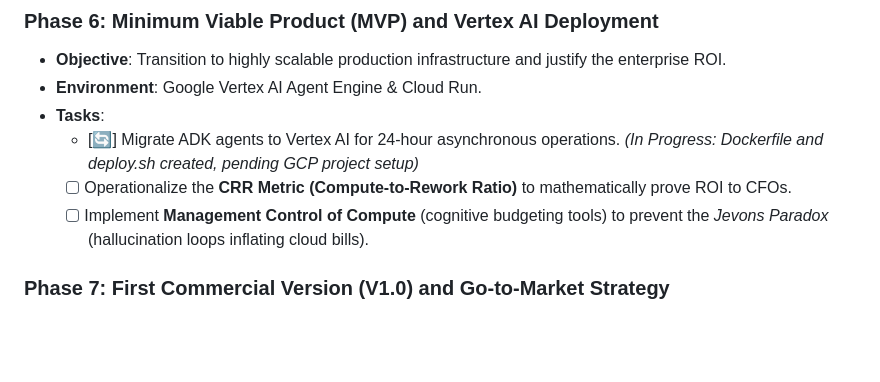
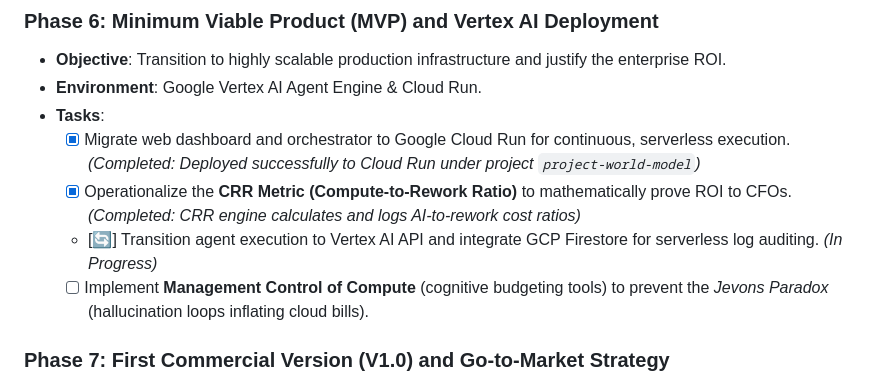
Before and after one commit to petripaananen/Project-World-Model, a Markdown page: Docs/Grand_Plan.md, the part around the change. Drawn GitHub-style; blank space fills up the shorter version.

Commit message:
docs: update Phase 6 roadmap tasks and status in Grand Plan

```diff
--- a/Docs/Grand_Plan.md
+++ b/Docs/Grand_Plan.md
@@ -65,8 +65,9 @@ The PWM framework addresses the **"Paradox of Agility"** – the phenomenon wher
 *   **Objective**: Transition to highly scalable production infrastructure and justify the enterprise ROI.
 *   **Environment**: Google Vertex AI Agent Engine & Cloud Run.
 *   **Tasks**:
-    - [🔄] Migrate ADK agents to Vertex AI for 24-hour asynchronous operations. *(In Progress: Dockerfile and deploy.sh created, pending GCP project setup)*
-    - [ ] Operationalize the **CRR Metric (Compute-to-Rework Ratio)** to mathematically prove ROI to CFOs.
+    - [x] Migrate web dashboard and orchestrator to Google Cloud Run for continuous, serverless execution. *(Completed: Deployed successfully to Cloud Run under project `project-world-model`)*
+    - [x] Operationalize the **CRR Metric (Compute-to-Rework Ratio)** to mathematically prove ROI to CFOs. *(Completed: CRR engine calculates and logs AI-to-rework cost ratios)*
+    - [🔄] Transition agent execution to Vertex AI API and integrate GCP Firestore for serverless log auditing. *(In Progress)*
     - [ ] Implement **Management Control of Compute** (cognitive budgeting tools) to prevent the *Jevons Paradox* (hallucination loops inflating cloud bills).
 
 ### Phase 7: First Commercial Version (V1.0) and Go-to-Market Strategy
```
